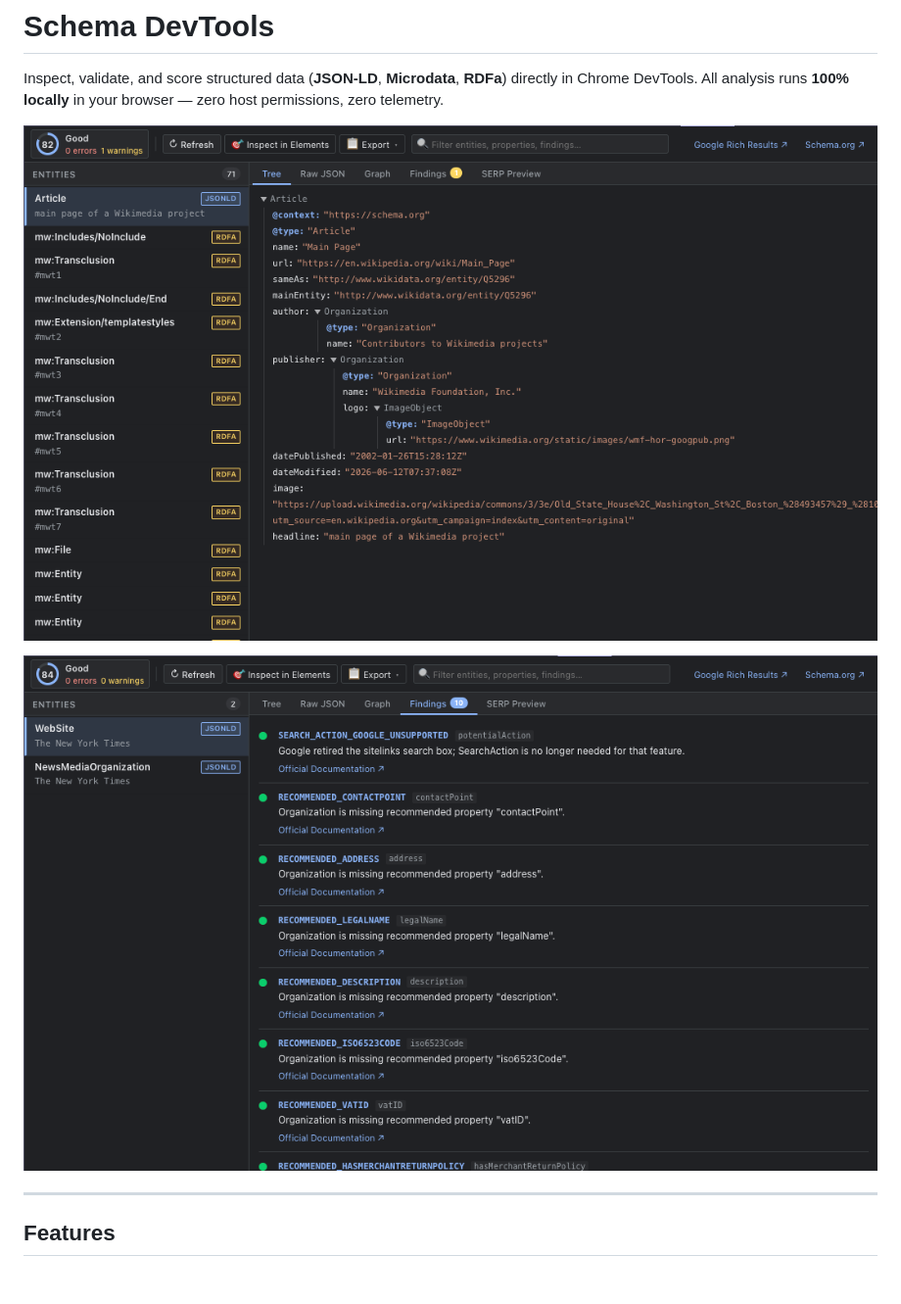
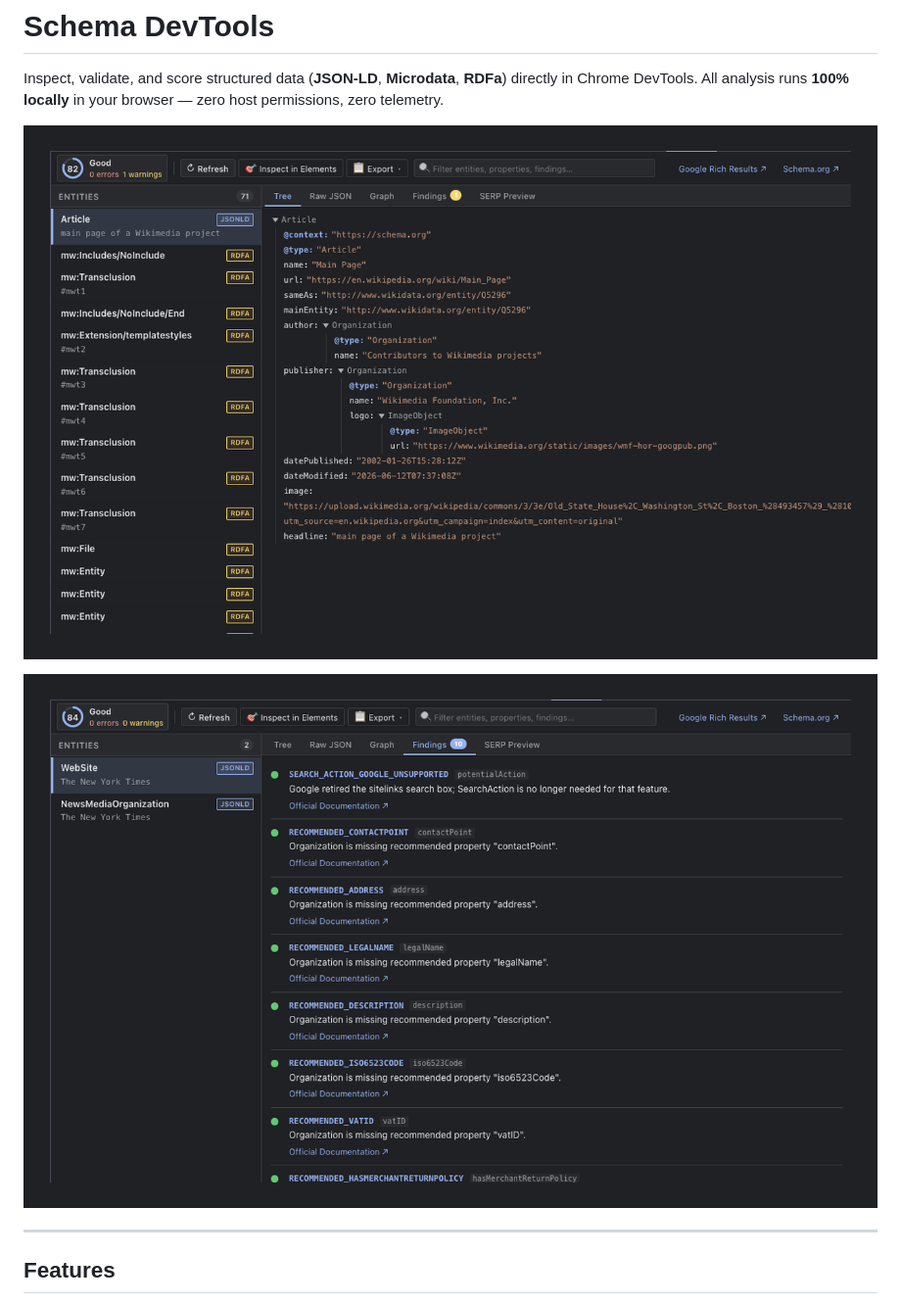
Before and after one commit to brandonkramer/schema-devtools, a Markdown page: README.md, the part around the change. Shown at 98% size. Drawn GitHub-style; blank space fills up the shorter version.

Commit message:
docs: use assets/store screenshots in README and clean root

```diff
--- a/README.md
+++ b/README.md
@@ -2,9 +2,9 @@
 
 Inspect, validate, and score structured data (**JSON-LD**, **Microdata**, **RDFa**) directly in Chrome DevTools. All analysis runs **100% locally** in your browser — zero host permissions, zero telemetry.
 
-![Schema DevTools Tree View](screenshot.png)
+![Schema DevTools Tree View](assets/store/screenshot-1-1280x800.png)
 
-![Schema DevTools Findings View](screenshot-findings.png)
+![Schema DevTools Findings View](assets/store/screenshot-2-1280x800.png)
 
 ---
 
```
Also changed, not shown: assets/raw/screenshot-findings.png (renamed from screenshot-findings.png), assets/raw/screenshot.png (renamed from screenshot.png), 1 other file.
